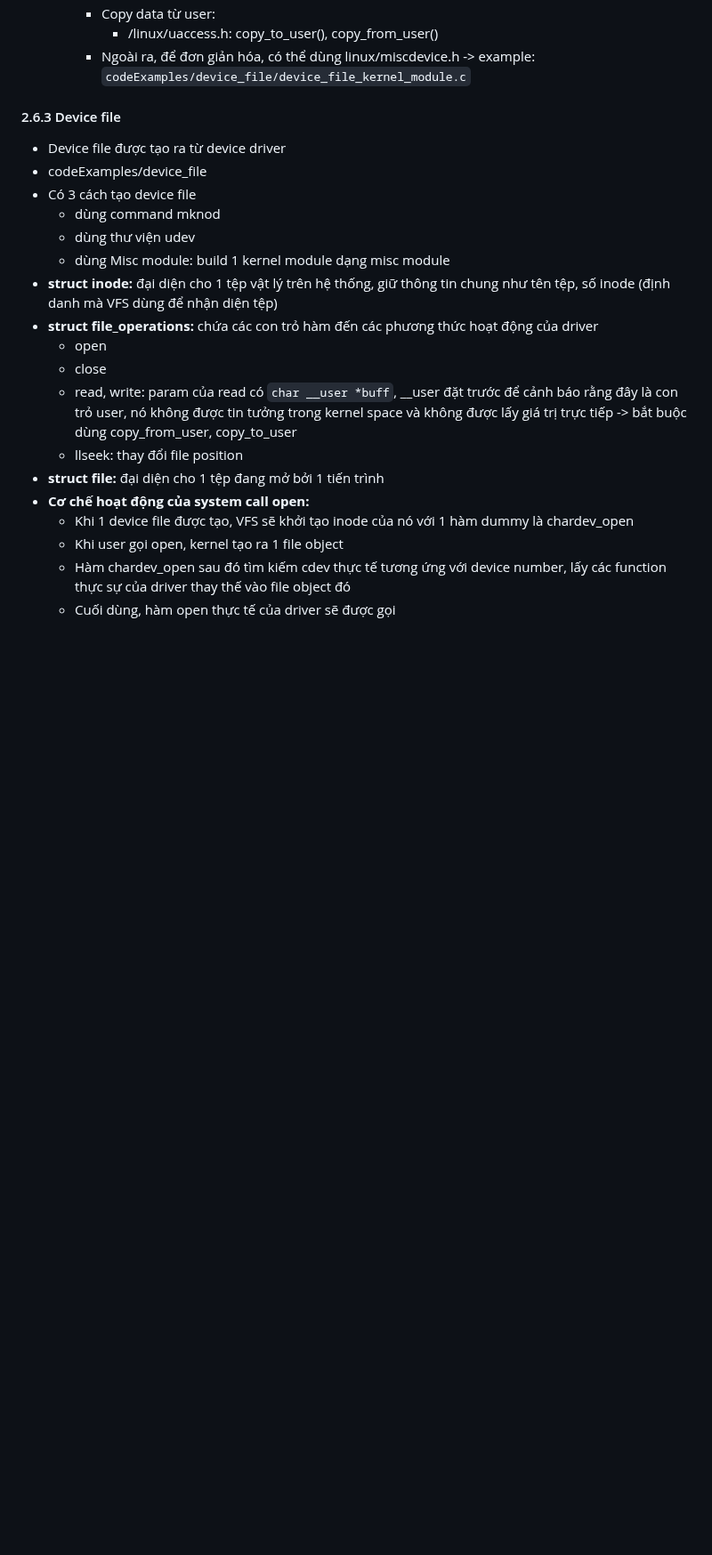
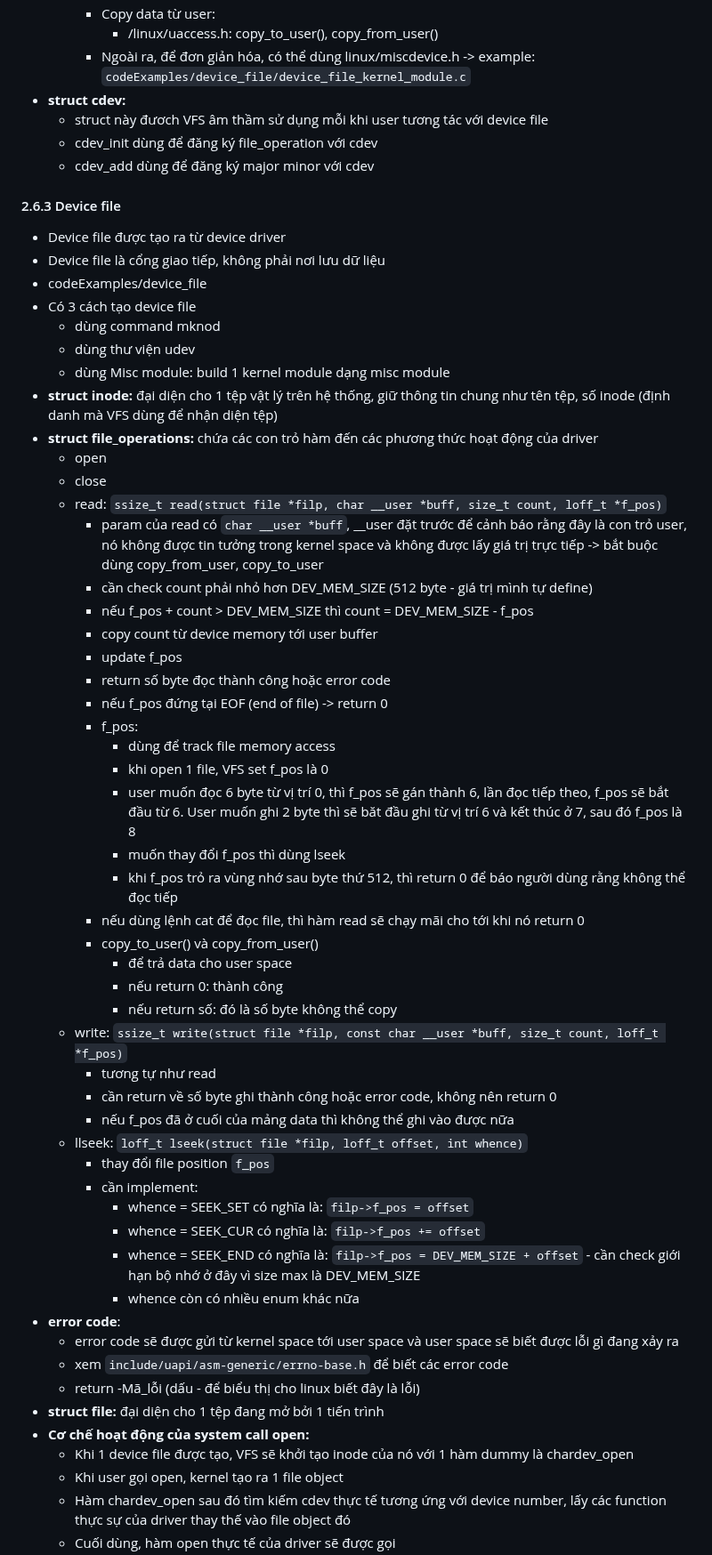
Before and after one commit to manhdung0802/LinuxEmbeddedWithBBB_Ver2, a Markdown page: README/README.md, the part around one of its changes. Shown at 89% size. Rendered like a GitHub page; blank space fills up the shorter version.

Commit message:
Next is error handling

```diff
--- a/README/README.md
+++ b/README/README.md
@@ -435,9 +435,14 @@ boot=echo "Running boot script use /boot/uEnv.txt"; run bootcmd;
         - Copy data từ user:
             - /linux/uaccess.h: copy_to_user(), copy_from_user()
         - Ngoài ra, để đơn giản hóa, có thể dùng linux/miscdevice.h -> example: `codeExamples/device_file/device_file_kernel_module.c`
+- **struct cdev:**
+    - struct này đươch VFS âm thầm sử dụng mỗi khi user tương tác với device file
+    - cdev_init dùng để đăng ký file_operation với cdev
+    - cdev_add dùng để đăng ký major minor với cdev
 
 #### 2.6.3 Device file
 - Device file được tạo ra từ device driver
+- Device file là cổng giao tiếp, không phải nơi lưu dữ liệu
 - codeExamples/device_file
 - Có 3 cách tạo device file
     - dùng command mknod
@@ -447,8 +452,40 @@ boot=echo "Running boot script use /boot/uEnv.txt"; run bootcmd;
 - **struct file_operations:** chứa các con trỏ hàm đến các phương thức hoạt động của driver
     - open
     - close
-    - read, write: param của read có `char __user *buff`, __user đặt trước để cảnh báo rằng đây là con trỏ user, nó không được tin tưởng trong kernel space và không được lấy giá trị trực tiếp -> bắt buộc dùng copy_from_user, copy_to_user
-    - llseek: thay đổi file position
+    - read: `ssize_t read(struct file *filp, char __user *buff, size_t count, loff_t *f_pos)`
+        + param của read có `char __user *buff`, __user đặt trước để cảnh báo rằng đây là con trỏ user, nó không được tin tưởng trong kernel space và không được lấy giá trị trực tiếp -> bắt buộc dùng copy_from_user, copy_to_user
+        + cần check count phải nhỏ hơn DEV_MEM_SIZE (512 byte - giá trị mình tự define)
+        + nếu f_pos + count > DEV_MEM_SIZE thì count = DEV_MEM_SIZE - f_pos
+        + copy count từ device memory tới user buffer
+        + update f_pos
+        + return số byte đọc thành công hoặc error code
+        + nếu f_pos đứng tại EOF (end of file) -> return 0
+        + f_pos:
+            - dùng để track file memory access
+            - khi open 1 file, VFS set f_pos là 0
+            - user muốn đọc 6 byte từ vị trí 0, thì f_pos sẽ gán thành 6, lần đọc tiếp theo, f_pos sẽ bắt đầu từ 6. User muốn ghi 2 byte thì sẽ băt đầu ghi từ vị trí 6 và kết thúc ở 7, sau đó f_pos là 8
+            - muốn thay đổi f_pos thì dùng lseek
+            - khi f_pos trỏ ra vùng nhớ sau byte thứ 512, thì return 0 để báo người dùng rằng không thể đọc tiếp
+        + nếu dùng lệnh cat để đọc file, thì hàm read sẽ chạy mãi cho tới khi nó return 0
+        + copy_to_user() và copy_from_user()
+            + để trả data cho user space
+            + nếu return 0: thành công
+            + nếu return số: đó là số byte không thể copy
+    - write: `ssize_t write(struct file *filp, const char __user *buff, size_t count, loff_t *f_pos)`
+        + tương tự như read
+        + cần return về số byte ghi thành công hoặc error code, không nên return 0
+        + nếu f_pos đã ở cuối của mảng data thì không thể ghi vào được nữa
+    - llseek: `loff_t lseek(struct file *filp, loff_t offset, int whence)`
+        + thay đổi file position `f_pos`
+        + cần implement:
+            + whence = SEEK_SET có nghĩa là: `filp->f_pos = offset`
+            + whence = SEEK_CUR có nghĩa là: `filp->f_pos += offset`
+            + whence = SEEK_END có nghĩa là: `filp->f_pos = DEV_MEM_SIZE + offset` - cần check giới hạn bộ nhớ ở đây vì size max là DEV_MEM_SIZE
+            + whence còn có nhiều enum khác nữa
+- **error code**:
+    - error code sẽ được gửi từ kernel space tới user space và user space sẽ biết được lỗi gì đang xảy ra
+    - xem `include/uapi/asm-generic/errno-base.h` để biết các error code
+    - return -Mã_lỗi (dấu - để biểu thị cho linux biết đây là lỗi)
 - **struct file:** đại diện cho 1 tệp đang mở bởi 1 tiến trình
 - **Cơ chế hoạt động của system call open:**
     - Khi 1 device file được tạo, VFS sẽ khởi tạo inode của nó với 1 hàm dummy là chardev_open
```
Also changed, not shown: other parts of README/README.md (+10 -2 lines), README/image-12.png (added), 5 other files.
